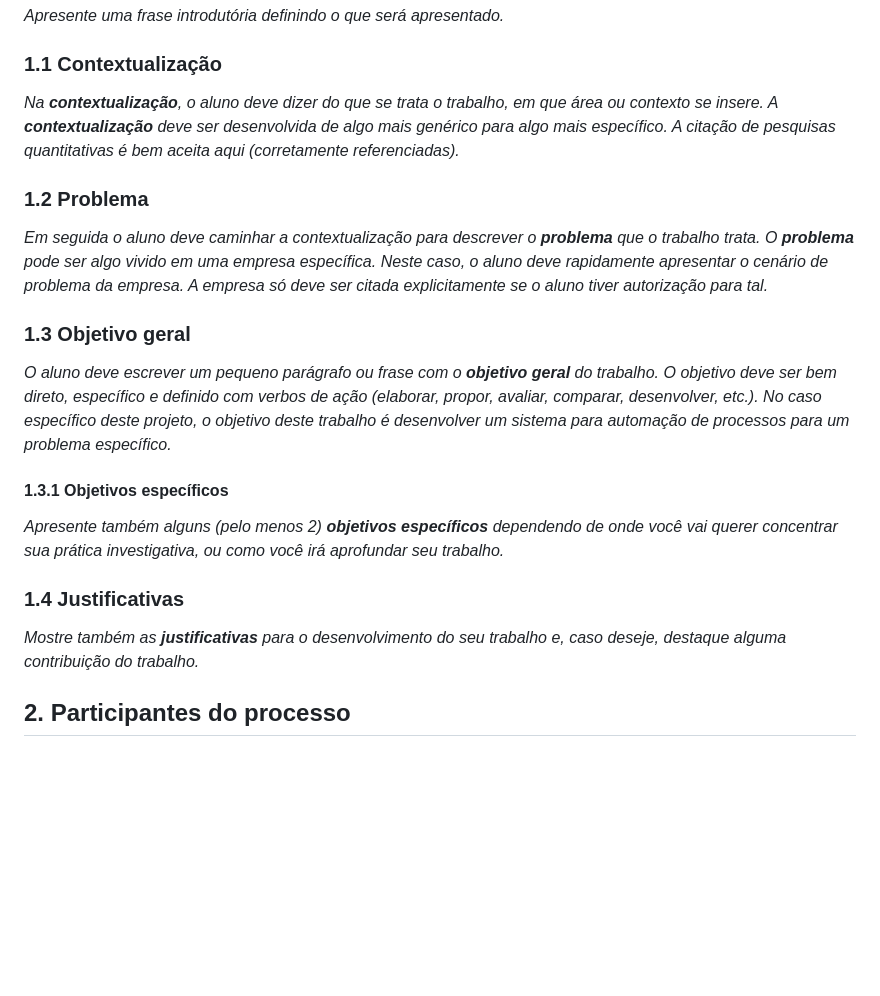
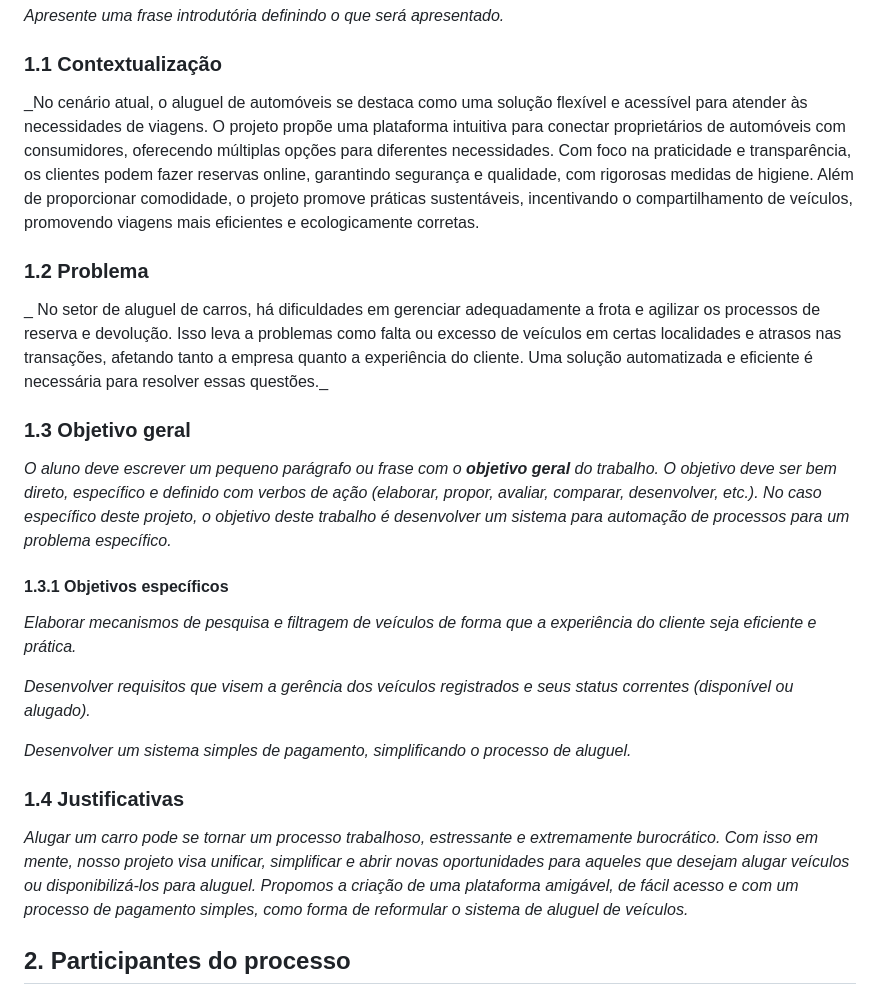
Before and after one commit to ICEI-PUC-Minas-PPLES-TI/plf-es-2024-1-ti2-1372100-grupo-1-wheelson, a Markdown page: docs/README.md, the part around one of its changes. Drawn GitHub-style; blank space fills up the shorter version.

Commit message:
Atualização readme - Introdução

```diff
--- a/docs/README.md
+++ b/docs/README.md
@@ -40,16 +41,11 @@ _Apresente uma frase introdutória definindo o que será apresentado._
 
 ### 1.1 Contextualização
 
-_Na **contextualização**, o aluno deve dizer do que se trata o trabalho, em que área ou contexto se insere.
-A **contextualização** deve ser desenvolvida de algo mais genérico para algo mais específico.
-A citação de pesquisas quantitativas é bem aceita aqui (corretamente referenciadas)._
+_No cenário atual, o aluguel de automóveis se destaca como uma solução flexível e acessível para atender às necessidades de viagens. O projeto propõe uma plataforma intuitiva para conectar proprietários de automóveis com consumidores, oferecendo múltiplas opções para diferentes necessidades. Com foco na praticidade e transparência, os clientes podem fazer reservas online, garantindo segurança e qualidade, com rigorosas medidas de higiene. Além de proporcionar comodidade, o projeto promove práticas sustentáveis, incentivando o compartilhamento de veículos, promovendo viagens mais eficientes e ecologicamente corretas.
 
 ### 1.2 Problema
 
-_Em seguida o aluno deve caminhar a contextualização para descrever o **problema** que o trabalho trata.
-O **problema** pode ser algo vivido em uma empresa específica. Neste caso, o aluno deve rapidamente apresentar
-o cenário de problema da empresa. A empresa só deve ser citada explicitamente se o aluno tiver autorização
-para tal._
+_ No setor de aluguel de carros, há dificuldades em gerenciar adequadamente a frota e agilizar os processos de reserva e devolução. Isso leva a problemas como falta ou excesso de veículos em certas localidades e atrasos nas transações, afetando tanto a empresa quanto a experiência do cliente. Uma solução automatizada e eficiente é necessária para resolver essas questões._
 
 ### 1.3 Objetivo geral
 
@@ -58,13 +54,15 @@ O objetivo deve ser bem direto, específico e definido com verbos de ação (ela
 
 #### 1.3.1 Objetivos específicos
 
-_Apresente também alguns (pelo menos 2) **objetivos específicos** dependendo de onde você vai querer
-concentrar sua prática investigativa, ou como você irá aprofundar seu trabalho._
+_Elaborar mecanismos de pesquisa e filtragem de veículos de forma que a experiência do cliente seja eficiente e prática._
+
+_Desenvolver requisitos que visem a gerência dos veículos registrados e seus status correntes (disponível ou alugado)._
+
+_Desenvolver um sistema simples de pagamento, simplificando o processo de aluguel._
 
 ### 1.4 Justificativas
 
-_Mostre também as **justificativas** para o
-desenvolvimento do seu trabalho e, caso deseje, destaque alguma contribuição do trabalho._
+_Alugar um carro pode se tornar um processo trabalhoso, estressante e extremamente burocrático. Com isso em mente, nosso projeto visa unificar, simplificar e abrir novas oportunidades para aqueles que desejam alugar veículos ou disponibilizá-los para aluguel. Propomos a criação de uma plataforma amigável, de fácil acesso e com um processo de pagamento simples, como forma de reformular o sistema de aluguel de veículos._
 
 ## 2. Participantes do processo
 
```
Also changed, not shown: other parts of docs/README.md (+1 -0 lines).
